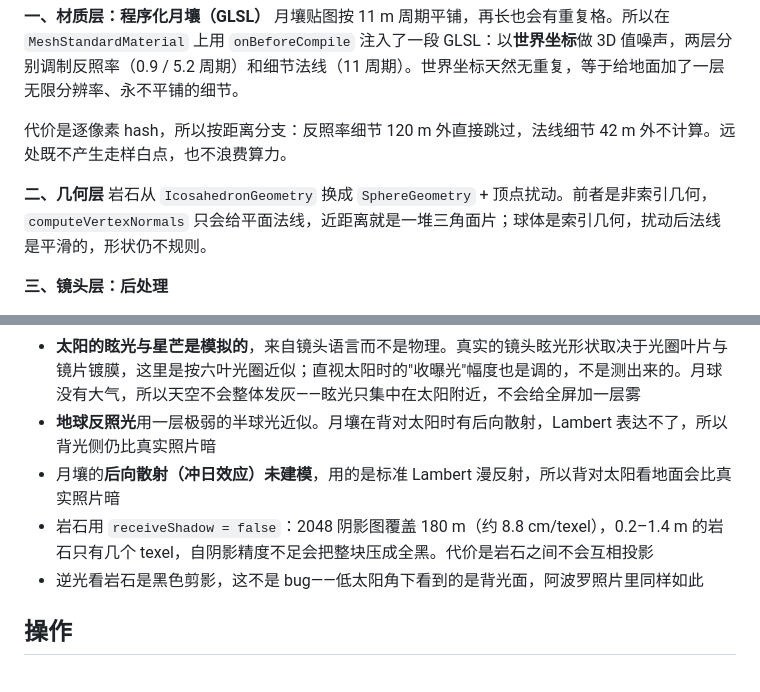
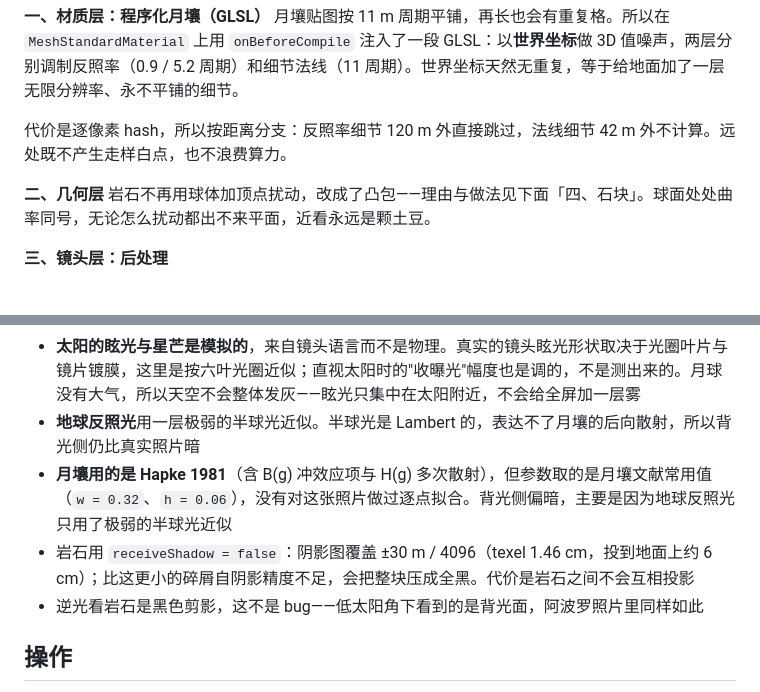
Before and after one commit to szx-and-szy/szx-and-szy.github.io, a Markdown page: moon/README.md, 2 parts joined by grey strips. GitHub-like rendering.

Commit message:
moon: 更新 README.md
发布于 2026-11-02 18:41

```diff
--- a/moon/README.md
+++ b/moon/README.md
@@ -16,7 +16,7 @@
 代价是逐像素 hash，所以按距离分支：反照率细节 120 m 外直接跳过，法线细节 42 m 外不计算。远处既不产生走样白点，也不浪费算力。
 
 **二、几何层**
-岩石从 `IcosahedronGeometry` 换成 `SphereGeometry` + 顶点扰动。前者是非索引几何，`computeVertexNormals` 只会给平面法线，近距离就是一堆三角面片；球体是索引几何，扰动后法线是平滑的，形状仍不规则。
+岩石不再用球体加顶点扰动，改成了凸包——理由与做法见下面「四、石块」。球面处处曲率同号，无论怎么扰动都出不来平面，近看永远是颗土豆。
 
 **三、镜头层：后处理**
 - `UnrealBloomPass`：阈值 0.90，只让太阳级别的亮度溢出，月壤本身不发光（半分辨率，省一半开销）
@@ -150,9 +150,9 @@ p50 与 p99 基本重合。p10 偏高是因为照片里有大量脚印与岩石
 - **地球的旋转朝向**未按真实时刻对齐（只有位置、视直径、相位是准的）。地球在画面上只有约 27 px，朝向上看不出差别
 - **星空**是装饰性的，压到近乎不可见（月球白昼看不到恒星，阿波罗照片里天空是纯黑）
 - **太阳的眩光与星芒是模拟的**，来自镜头语言而不是物理。真实的镜头眩光形状取决于光圈叶片与镜片镀膜，这里是按六叶光圈近似；直视太阳时的"收曝光"幅度也是调的，不是测出来的。月球没有大气，所以天空不会整体发灰——眩光只集中在太阳附近，不会给全屏加一层雾
-- **地球反照光**用一层极弱的半球光近似。月壤在背对太阳时有后向散射，Lambert 表达不了，所以背光侧仍比真实照片暗
-- 月壤的**后向散射（冲日效应）未建模**，用的是标准 Lambert 漫反射，所以背对太阳看地面会比真实照片暗
-- 岩石用 `receiveShadow = false`：2048 阴影图覆盖 180 m（约 8.8 cm/texel），0.2–1.4 m 的岩石只有几个 texel，自阴影精度不足会把整块压成全黑。代价是岩石之间不会互相投影
+- **地球反照光**用一层极弱的半球光近似。半球光是 Lambert 的，表达不了月壤的后向散射，所以背光侧仍比真实照片暗
+- **月壤用的是 Hapke 1981**（含 B(g) 冲效应项与 H(g) 多次散射），但参数取的是月壤文献常用值（`w = 0.32`、`h = 0.06`），没有对这张照片做过逐点拟合。背光侧偏暗，主要是因为地球反照光只用了极弱的半球光近似
+- 岩石用 `receiveShadow = false`：阴影图覆盖 ±30 m / 4096（texel 1.46 cm，投到地面上约 6 cm）；比这更小的碎屑自阴影精度不足，会把整块压成全黑。代价是岩石之间不会互相投影
 - 逆光看岩石是黑色剪影，这不是 bug——低太阳角下看到的是背光面，阿波罗照片里同样如此
 
 ## 操作
```
